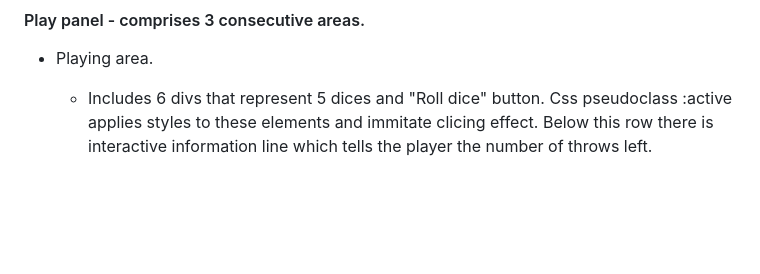
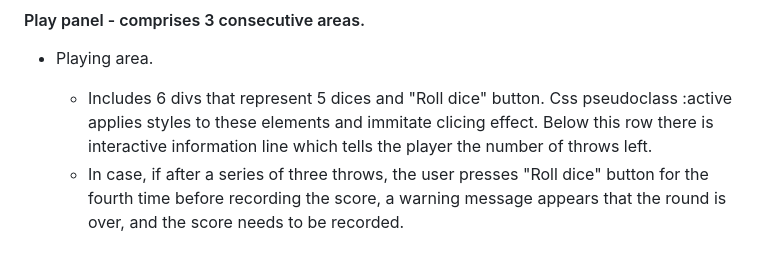
Before and after one commit to gennadiy-gaysha/portfolio_project_2, a Markdown page: README.md, the part around the change printed below. GitHub-like rendering; blank space fills up the shorter version.

```diff
--- a/README.md
+++ b/README.md
@@ -163,6 +163,7 @@ For this project it was decided to use simple and straightforward website design
 - Playing area.
 
     - Includes 6 divs that represent 5 dices and "Roll dice" button. Css pseudoclass :active applies styles to these elements and immitate clicing effect. Below this row there is interactive information line which tells the player the number of throws left.
+    - In case, if after a series of three throws, the user presses "Roll dice" button for the fourth time before recording the score, a warning message appears that the round is over, and the score needs to be recorded.
     <br>
 
 ![Playing area](assets/img/play-area.png)
```
Also changed, not shown: other parts of README.md (+5 -0 lines), assets/img/alert.png (added), assets/img/error-404.png (added), 5 other files.
